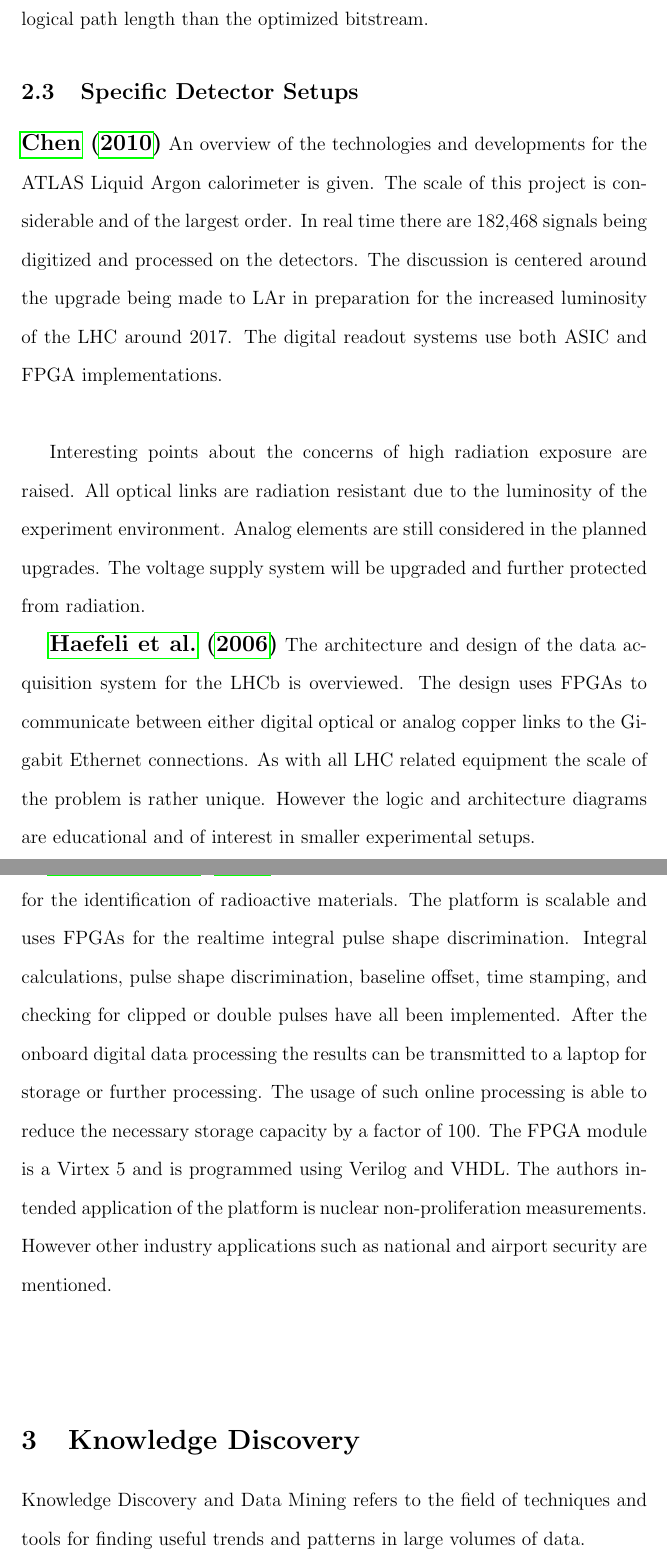
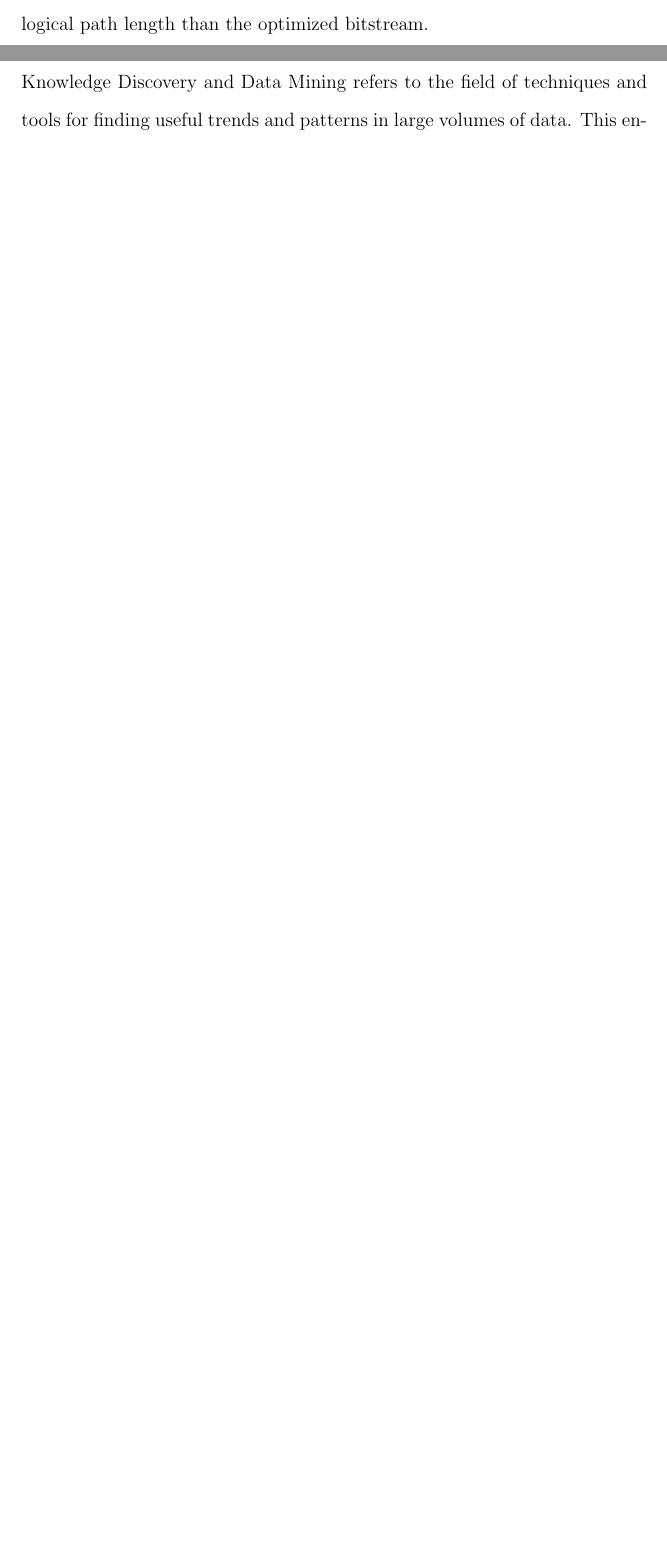
Before and after one commit to valencik/mastersAPSC, a LaTeX document (literatureReview/litReview.tex): two parts of pages 14 and 15 of 18 before the commit and two parts of pages 14 and 15 of 17 after it, joined at a grey line, cut so that both start at the same text, the shorter picture padded with empty space. Compiled offline with pdfLaTeX.

Commit message:
Removed specific detectors. Added scaffolding. Changed citations to smaller print.

```diff
--- a/literatureReview/litReview.tex
+++ b/literatureReview/litReview.tex
@@ -262,48 +263,25 @@ A discussion of the direct translation from VHDL shows the need for further opti
 The VHDL translation had higher FPGA consumption and a longer logical path length than the optimized bitstream.
 
 
-\subsection{Specific Detector Setups}
 
-{\large\textbf{\cite{Chen2010261}}}
-An overview of the technologies and developments for the ATLAS Liquid Argon calorimeter is given.
-The scale of this project is considerable and of the largest order.
-In real time there are 182,468 signals being digitized and processed on the detectors.
-The discussion is centered around the upgrade being made to LAr in preparation for the increased luminosity of the LHC around 2017. The digital readout systems use both ASIC and FPGA implementations.
-\\
+%%% Knowledge Discovery
+% - Intro to KD and DM
+% - Selected technique: Clustering and Classification
+% - Selected technique: Sentiment Analysis
 
-Interesting points about the concerns of high radiation exposure are raised.
-All optical links are radiation resistant due to the luminosity of the experiment environment.
-Analog elements are still considered in the planned upgrades.
-The voltage supply system will be upgraded and further protected from radiation.
+\pagebreak
+\section{Knowledge Discovery}
+Knowledge Discovery and Data Mining refers to the field of techniques and tools for finding useful trends and patterns in large volumes of data.
+This encompasses discovering new phenomena and enhancing our existing knowledge from data sources.
+
+\subsection{Classification and Clustering}
+
+\subsection{Text Mining}
 
 
-{\large\textbf{\cite{Haefeli2006119}}}
-The architecture and design of the data acquisition system for the LHCb is overviewed.
-The design uses FPGAs to communicate between either digital optical or analog copper links to the Gigabit Ethernet connections.
-As with all LHC related equipment the scale of the problem is rather unique.
-However the logic and architecture diagrams are educational and of interest in smaller experimental setups.
-
-
-{\large\textbf{\cite{Schiffer2011491}}}
-A portable detector setup has been designed for the identification of radioactive materials.
-The platform is scalable and uses FPGAs for the realtime integral pulse shape discrimination.
-Integral calculations, pulse shape discrimination, baseline offset, time stamping, and checking for clipped or double pulses have all been implemented.
-After the onboard digital data processing the results can be transmitted to a laptop for storage or further processing.
-The usage of such online processing is able to reduce the necessary storage capacity by a factor of 100. The FPGA module is a Virtex 5 and is programmed using Verilog and VHDL.
-The authors intended application of the platform is nuclear non-proliferation measurements.
-However other industry applications such as national and airport security are mentioned.
-\\[20pt]
-
-\section{Knowledge Discovery}
-Knowledge Discovery and Data Mining refers to the field of techniques and tools for finding useful trends and patterns in large volumes of data.
-
-
+%%% That's all folks
 \pagebreak
-
-
 \end{doublespacing}
-
-%%%
 
 \bibliography{../citationsAPSC.bib}
 
```
Also changed, not shown: literatureReview/litReview.tex (19 more changed lines).
